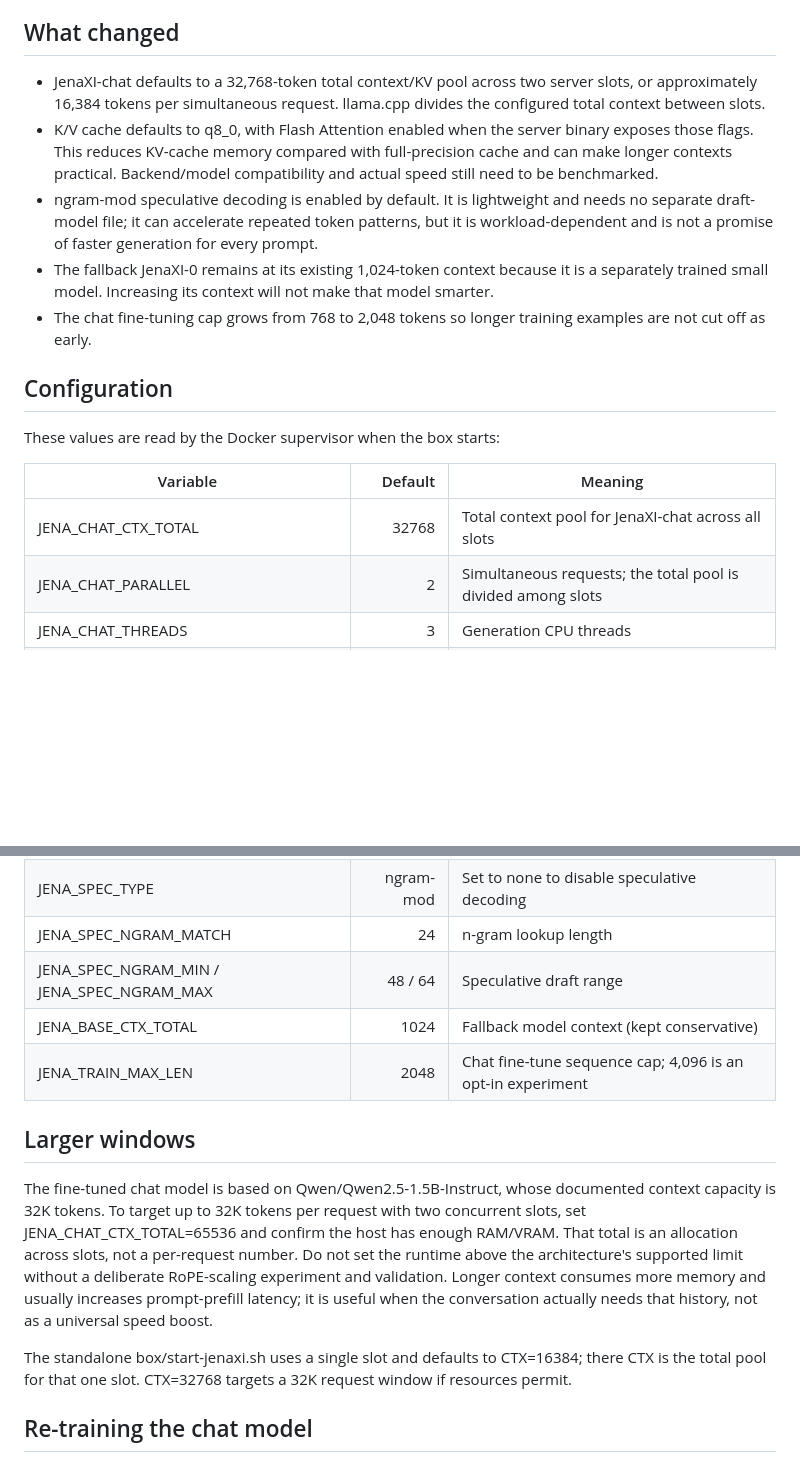
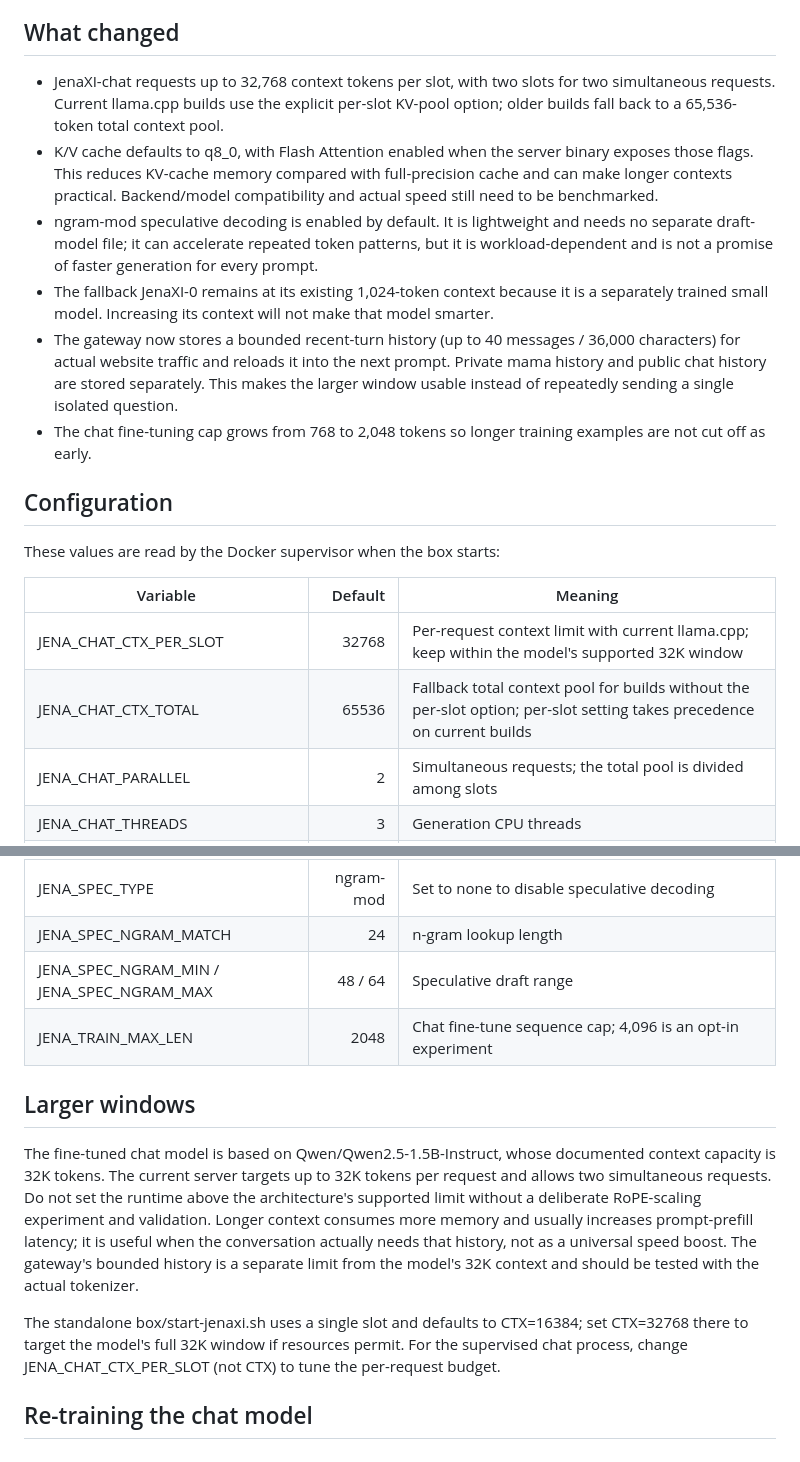
Before and after one commit to pfn000/jena-magic-screen, a Markdown page: docs/JENAXI_CONTEXT_AND_SPEED.md, 2 parts joined by grey strips. Drawn GitHub-style; blank space fills up the shorter version.

Commit message:
Document per-slot context and chat history

```diff
--- a/docs/JENAXI_CONTEXT_AND_SPEED.md
+++ b/docs/JENAXI_CONTEXT_AND_SPEED.md
@@ -4,10 +4,11 @@ This change updates the runtime and chat fine-tune configuration; it does not ch
 
 ## What changed
 
-- JenaXI-chat defaults to a 32,768-token total context/KV pool across two server slots, or approximately 16,384 tokens per simultaneous request. llama.cpp divides the configured total context between slots.
+- JenaXI-chat requests up to 32,768 context tokens per slot, with two slots for two simultaneous requests. Current llama.cpp builds use the explicit per-slot KV-pool option; older builds fall back to a 65,536-token total context pool.
 - K/V cache defaults to q8_0, with Flash Attention enabled when the server binary exposes those flags. This reduces KV-cache memory compared with full-precision cache and can make longer contexts practical. Backend/model compatibility and actual speed still need to be benchmarked.
 - ngram-mod speculative decoding is enabled by default. It is lightweight and needs no separate draft-model file; it can accelerate repeated token patterns, but it is workload-dependent and is not a promise of faster generation for every prompt.
 - The fallback JenaXI-0 remains at its existing 1,024-token context because it is a separately trained small model. Increasing its context will not make that model smarter.
+- The gateway now stores a bounded recent-turn history (up to 40 messages / 36,000 characters) for actual website traffic and reloads it into the next prompt. Private mama history and public chat history are stored separately. This makes the larger window usable instead of repeatedly sending a single isolated question.
 - The chat fine-tuning cap grows from 768 to 2,048 tokens so longer training examples are not cut off as early.
 
 ## Configuration
@@ -16,7 +17,8 @@ These values are read by the Docker supervisor when the box starts:
 
 | Variable | Default | Meaning |
 |---|---:|---|
-| JENA_CHAT_CTX_TOTAL | 32768 | Total context pool for JenaXI-chat across all slots |
+| JENA_CHAT_CTX_PER_SLOT | 32768 | Per-request context limit with current llama.cpp; keep within the model's supported 32K window |
+| JENA_CHAT_CTX_TOTAL | 65536 | Fallback total context pool for builds without the per-slot option; per-slot setting takes precedence on current builds |
 | JENA_CHAT_PARALLEL | 2 | Simultaneous requests; the total pool is divided among slots |
 | JENA_CHAT_THREADS | 3 | Generation CPU threads |
 | JENA_CHAT_THREADS_BATCH | 3 | Prompt-processing CPU threads |
@@ -26,14 +28,13 @@ These values are read by the Docker supervisor when the box starts:
 | JENA_SPEC_TYPE | ngram-mod | Set to none to disable speculative decoding |
 | JENA_SPEC_NGRAM_MATCH | 24 | n-gram lookup length |
 | JENA_SPEC_NGRAM_MIN / JENA_SPEC_NGRAM_MAX | 48 / 64 | Speculative draft range |
-| JENA_BASE_CTX_TOTAL | 1024 | Fallback model context (kept conservative) |
 | JENA_TRAIN_MAX_LEN | 2048 | Chat fine-tune sequence cap; 4,096 is an opt-in experiment |
 
 ## Larger windows
 
-The fine-tuned chat model is based on Qwen/Qwen2.5-1.5B-Instruct, whose documented context capacity is 32K tokens. To target up to 32K tokens per request with two concurrent slots, set JENA_CHAT_CTX_TOTAL=65536 and confirm the host has enough RAM/VRAM. That total is an allocation across slots, not a per-request number. Do not set the runtime above the architecture's supported limit without a deliberate RoPE-scaling experiment and validation. Longer context consumes more memory and usually increases prompt-prefill latency; it is useful when the conversation actually needs that history, not as a universal speed boost.
+The fine-tuned chat model is based on Qwen/Qwen2.5-1.5B-Instruct, whose documented context capacity is 32K tokens. The current server targets up to 32K tokens per request and allows two simultaneous requests. Do not set the runtime above the architecture's supported limit without a deliberate RoPE-scaling experiment and validation. Longer context consumes more memory and usually increases prompt-prefill latency; it is useful when the conversation actually needs that history, not as a universal speed boost. The gateway's bounded history is a separate limit from the model's 32K context and should be tested with the actual tokenizer.
 
-The standalone box/start-jenaxi.sh uses a single slot and defaults to CTX=16384; there CTX is the total pool for that one slot. CTX=32768 targets a 32K request window if resources permit.
+The standalone box/start-jenaxi.sh uses a single slot and defaults to CTX=16384; set CTX=32768 there to target the model's full 32K window if resources permit. For the supervised chat process, change JENA_CHAT_CTX_PER_SLOT (not CTX) to tune the per-request budget.
 
 ## Re-training the chat model
 
```
